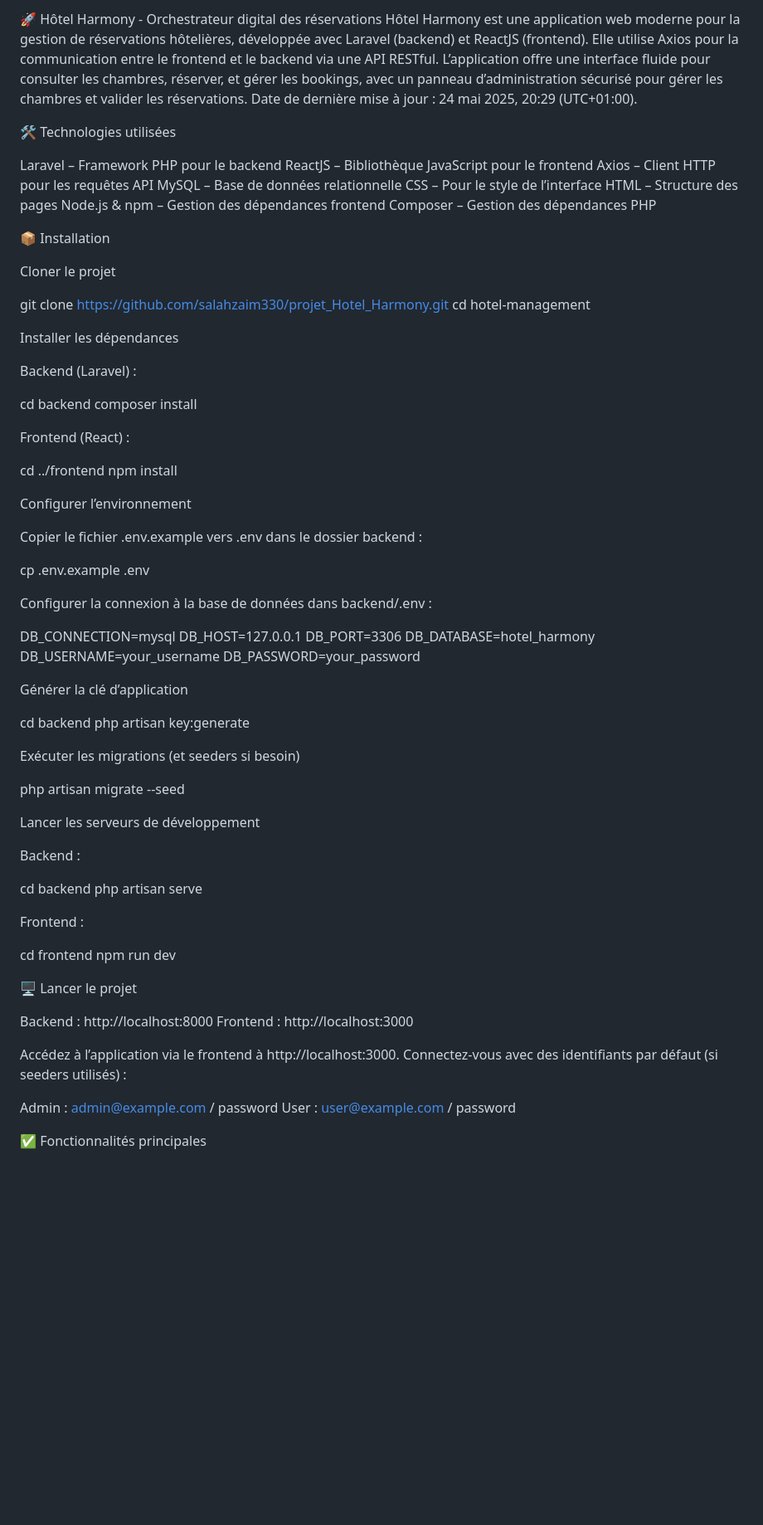
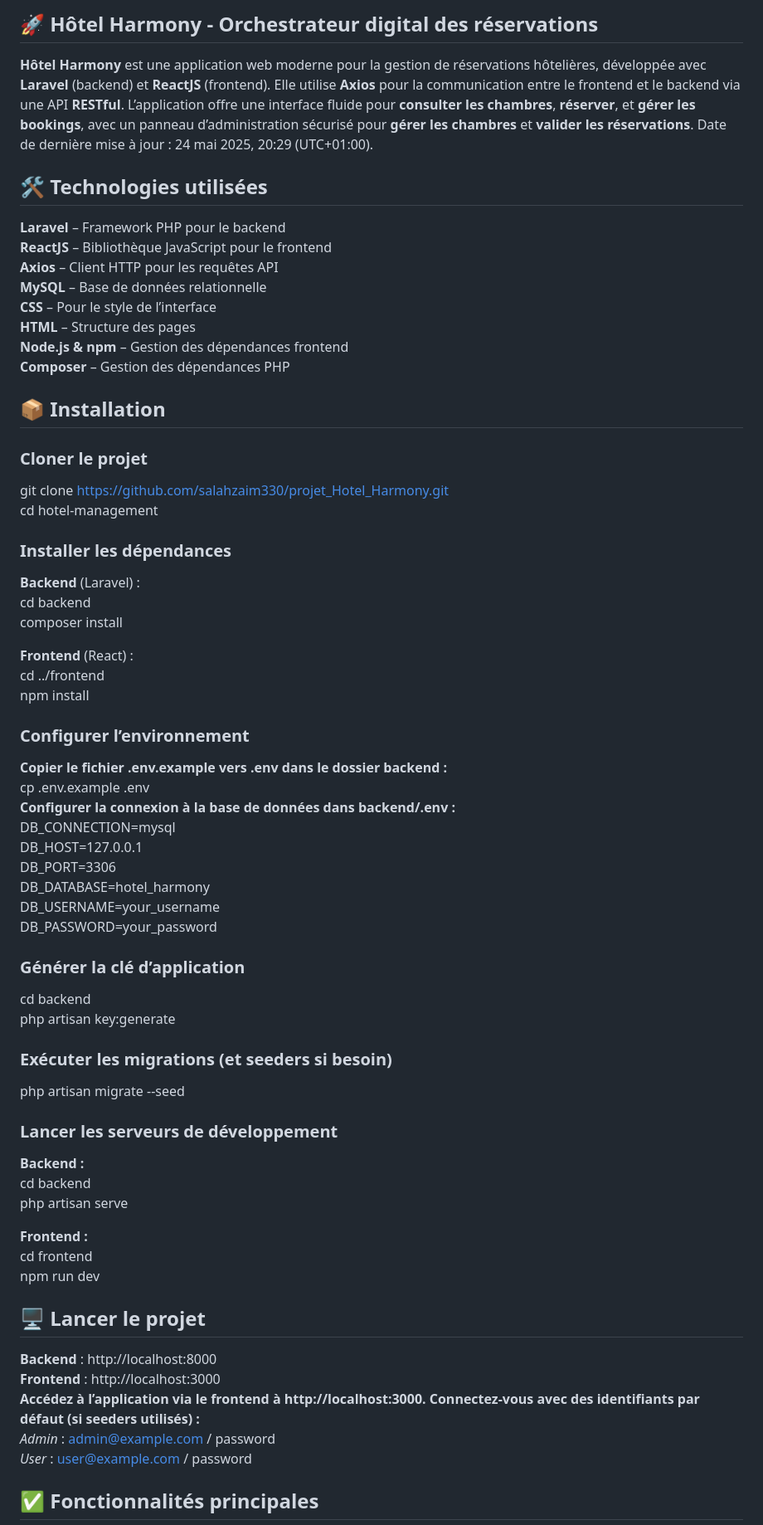
Before and after one commit to hicham-xr/HotelHarmony, a Markdown page: readme.md, the part around the change printed below. Shown: that part at 83% size. Drawn GitHub-style; blank space fills up the shorter version.

```diff
--- a/readme.md
+++ b/readme.md
@@ -1,52 +1,37 @@
-🚀 Hôtel Harmony - Orchestrateur digital des réservations
-Hôtel Harmony est une application web moderne pour la gestion de réservations hôtelières, développée avec Laravel (backend) et ReactJS (frontend). Elle utilise Axios pour la communication entre le frontend et le backend via une API RESTful. L’application offre une interface fluide pour consulter les chambres, réserver, et gérer les bookings, avec un panneau d’administration sécurisé pour gérer les chambres et valider les réservations.
+## 🚀 Hôtel Harmony - Orchestrateur digital des réservations
+**Hôtel Harmony** est une application web moderne pour la gestion de réservations hôtelières, développée avec **Laravel** (backend) et **ReactJS** (frontend). Elle utilise **Axios** pour la communication entre le frontend et le backend via une API **RESTful**. L’application offre une interface fluide pour **consulter les chambres**, **réserver**, et **gérer les bookings**, avec un panneau d’administration sécurisé pour **gérer les chambres** et **valider les réservations**.
 Date de dernière mise à jour : 24 mai 2025, 20:29 (UTC+01:00).
 
-🛠️ Technologies utilisées
+## 🛠️ Technologies utilisées
 
-Laravel – Framework PHP pour le backend
-ReactJS – Bibliothèque JavaScript pour le frontend
-Axios – Client HTTP pour les requêtes API
-MySQL – Base de données relationnelle
-CSS – Pour le style de l’interface
-HTML – Structure des pages
-Node.js & npm – Gestion des dépendances frontend
-Composer – Gestion des dépendances PHP
+**Laravel** – Framework PHP pour le backend
+**ReactJS** – Bibliothèque JavaScript pour le frontend
+**Axios** – Client HTTP pour les requêtes API
+**MySQL** – Base de données relationnelle
+**CSS** – Pour le style de l’interface
+**HTML** – Structure des pages
+**Node.js & npm** – Gestion des dépendances frontend
+**Composer** – Gestion des dépendances PHP
 
+## 📦 Installation
 
-📦 Installation
-
-Cloner le projet
-
+### Cloner le projet
 git clone https://github.com/salahzaim330/projet_Hotel_Harmony.git
 cd hotel-management
 
-
-Installer les dépendances
-
-
-Backend (Laravel) :
-
+### Installer les dépendances
+**Backend** (Laravel) :
 cd backend
 composer install
 
-
-Frontend (React) :
-
+**Frontend** (React) :
 cd ../frontend
 npm install
 
-
-Configurer l’environnement
-
-
-Copier le fichier .env.example vers .env dans le dossier backend :
-
+### Configurer l’environnement
+**Copier le fichier .env.example vers .env dans le dossier backend :**
 cp .env.example .env
-
-
-Configurer la connexion à la base de données dans backend/.env :
-
+**Configurer la connexion à la base de données dans backend/.env :**
 DB_CONNECTION=mysql
 DB_HOST=127.0.0.1
 DB_PORT=3306
@@ -54,43 +39,30 @@ DB_DATABASE=hotel_harmony
 DB_USERNAME=your_username
 DB_PASSWORD=your_password
 
-
-Générer la clé d’application
-
+### Générer la clé d’application
 cd backend
 php artisan key:generate
 
-
-Exécuter les migrations (et seeders si besoin)
-
+### Exécuter les migrations (et seeders si besoin)
 php artisan migrate --seed
 
-
-Lancer les serveurs de développement
-
-
-Backend :
-
+### Lancer les serveurs de développement
+**Backend :**
 cd backend
 php artisan serve
 
-
-Frontend :
-
+**Frontend :**
 cd frontend
 npm run dev
 
+## 🖥️ Lancer le projet
 
-🖥️ Lancer le projet
-
-Backend : http://localhost:8000
-Frontend : http://localhost:3000
-
-Accédez à l’application via le frontend à http://localhost:3000. Connectez-vous avec des identifiants par défaut (si seeders utilisés) :
-
-Admin : admin@example.com / password
-User : user@example.com / password
+**Backend** : http://localhost:8000
+**Frontend** : http://localhost:3000
+**Accédez à l’application via le frontend à http://localhost:3000. Connectez-vous avec des identifiants par défaut (si seeders utilisés) :**
+*Admin* : admin@example.com / password
+*User* : user@example.com / password
 
 
-✅ Fonctionnalités principales
+## ✅ Fonctionnalités principales
 
```
Also changed, not shown: other parts of readme.md (+21 -44 lines).
